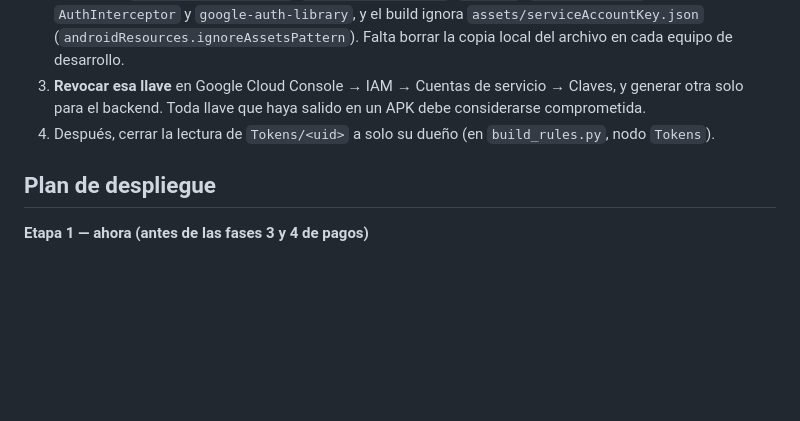
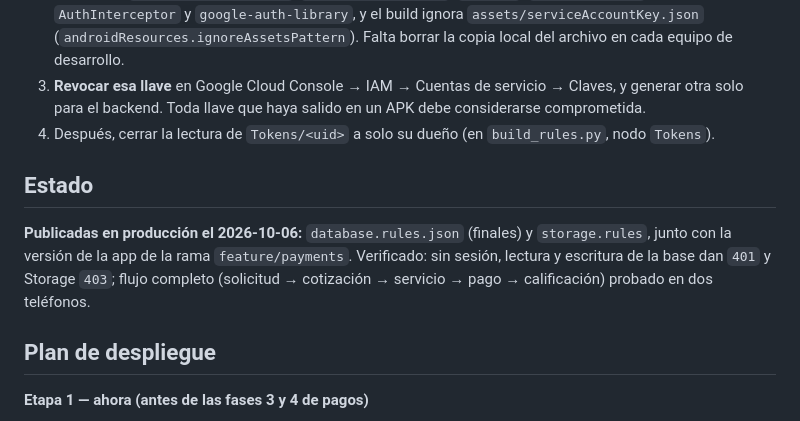
Before and after one commit to zXpect/Panel_admln_ADS_backend, a Markdown page: firebase/README.md, the part around the change. Rendered like a GitHub page; blank space fills up the shorter version.

Commit message:
docs(firebase): record production rules deployment

```diff
--- a/firebase/README.md
+++ b/firebase/README.md
@@ -119,6 +119,14 @@ Corrección:
 4. Después, cerrar la lectura de `Tokens/<uid>` a solo su dueño (en
    `build_rules.py`, nodo `Tokens`).
 
+## Estado
+
+**Publicadas en producción el 2026-10-06:** `database.rules.json` (finales) y
+`storage.rules`, junto con la versión de la app de la rama `feature/payments`.
+Verificado: sin sesión, lectura y escritura de la base dan `401` y Storage `403`;
+flujo completo (solicitud → cotización → servicio → pago → calificación)
+probado en dos teléfonos.
+
 ## Plan de despliegue
 
 **Etapa 1 — ahora (antes de las fases 3 y 4 de pagos)**
```
